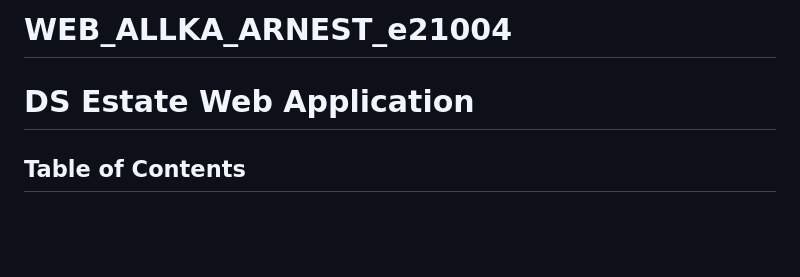
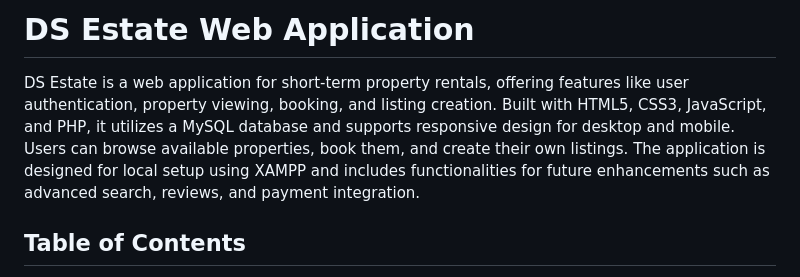
Before and after one commit to arnest-allka/DS_Estate, a Markdown page: README.md, the part around the change. Rendered like a GitHub page; blank space fills up the shorter version.

```diff
--- a/README.md
+++ b/README.md
@@ -1,6 +1,6 @@
-# WEB_ALLKA_ARNEST_e21004
+# DS Estate Web Application
 
-# DS Estate Web Application
+DS Estate is a web application for short-term property rentals, offering features like user authentication, property viewing, booking, and listing creation. Built with HTML5, CSS3, JavaScript, and PHP, it utilizes a MySQL database and supports responsive design for desktop and mobile. Users can browse available properties, book them, and create their own listings. The application is designed for local setup using XAMPP and includes functionalities for future enhancements such as advanced search, reviews, and payment integration.
 
 ## Table of Contents
 
```
